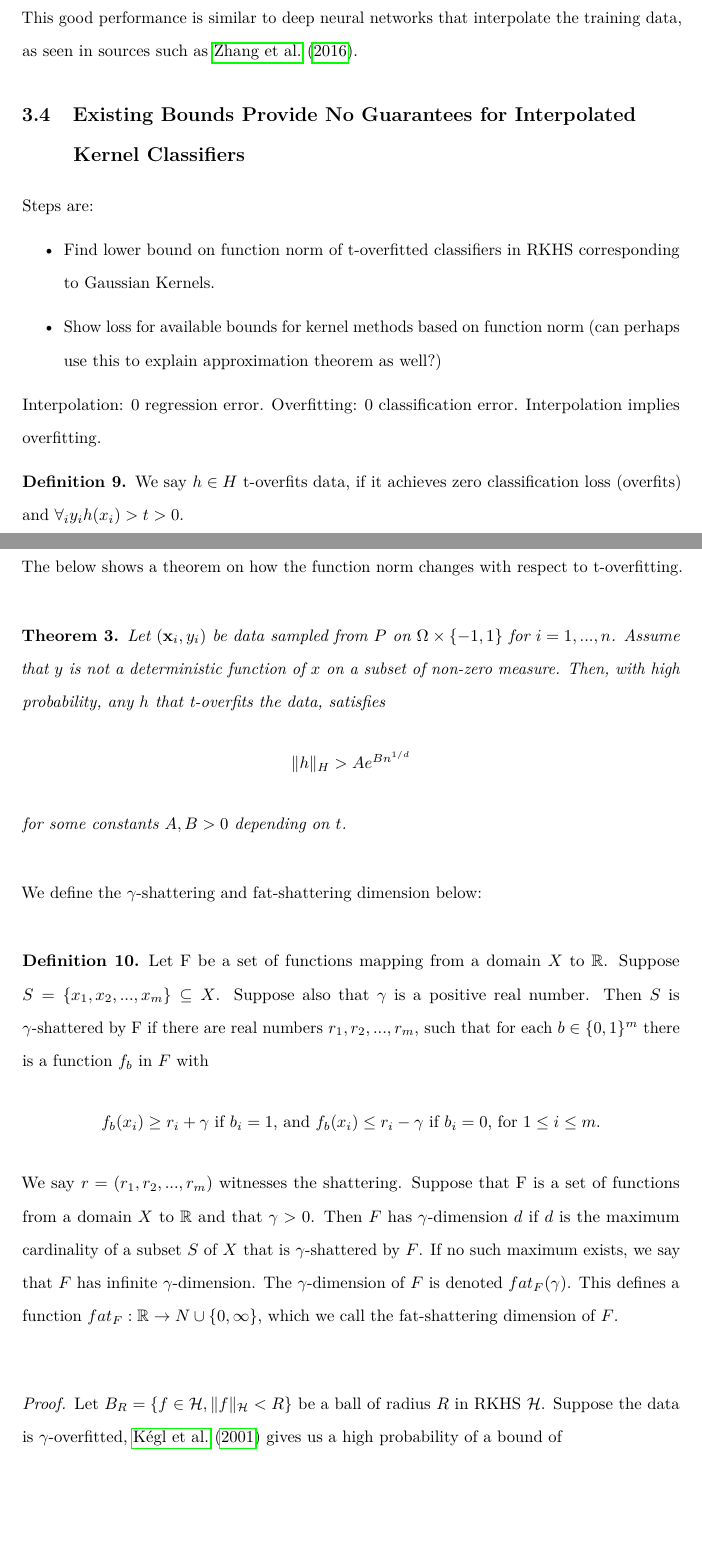
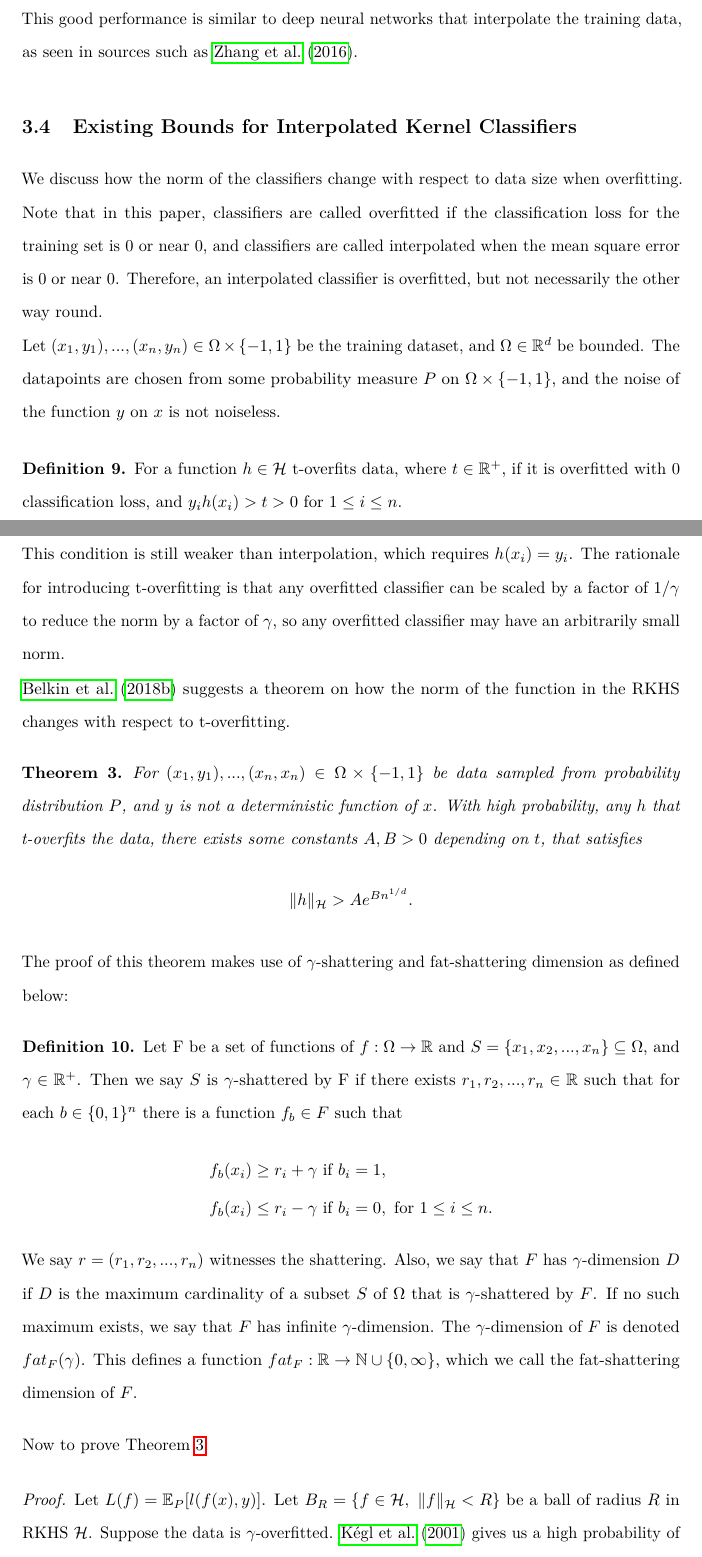
Before and after one commit to exactlyprecise/FYP_Report_New, a LaTeX thesis (FYP.tex): two parts of pages 22 and 24 of 50, joined at a grey line, cut so that both start at the same text, the shorter picture padded with empty space. Compiled offline with pdfLaTeX.

Commit message:
Tidy Existing Bounds

```diff
--- a/FYP.tex
+++ b/FYP.tex
@@ -327,34 +327,37 @@ This good performance is similar to deep neural networks that interpolate the tr
 	\caption{"ce" refers to classification error, and mse refers to the mean square loss. All methods resulted in 0\% classification error on the training set. All datasets were subsampled to reduce complexity required to train.} \label{fig:Interpolated_Kernel}
 \end{figure}
 
-\section{Existing Bounds Provide No Guarantees for Interpolated Kernel Classifiers} \label{sec:BoundsKernel}
-Steps are:
-\begin{itemize}
-	\item Find lower bound on function norm of t-overfitted classifiers in RKHS corresponding to Gaussian Kernels.
-	\item Show loss for available bounds for kernel methods based on function norm (can perhaps use this to explain approximation theorem as well?)
-\end{itemize}
-Interpolation: 0 regression error. Overfitting: 0 classification error. Interpolation implies overfitting.
+\section{Existing Bounds for Interpolated Kernel Classifiers} \label{sec:BoundsKernel}
+We discuss how the norm of the classifiers change with respect to data size when overfitting. Note that in this paper, classifiers are called overfitted if the classification loss for the training set is 0 or near 0, and classifiers are called interpolated when the mean square error is 0 or near 0. Therefore, an interpolated classifier is overfitted, but not necessarily the other way round.\\
+Let $(x_1, y_1),..., (x_n, y_n) \in \Omega \times \{-1, 1\}$ be the training dataset, and $\Omega \in \RR^d$ be bounded. The datapoints are chosen from some probability measure $P$ on $\Omega \times \{-1, 1\}$, and the noise of the function $y$ on $x$ is not noiseless.
 \begin{defn}
-	We say $h \in H$ t-overfits data, if it achieves zero classification loss (overfits) and $\forall_iy_ih(x_i) > t > 0$.
+	For a function $h \in \HH$ t-overfits data, where $t \in \RR^+$, if it is overfitted with 0 classification loss, and $y_ih(x_i) > t > 0$ for $1\leq i \leq n$.
 \end{defn}
-The below shows a theorem on how the function norm changes with respect to t-overfitting.
+This condition is still weaker than interpolation, which requires $h(x_i) = y_i$. The rationale for introducing t-overfitting is that any overfitted classifier can be scaled by a factor of $1/\gamma$ to reduce the norm by a factor of $\gamma$, so any overfitted classifier may have an arbitrarily small norm.
+
+\cite{UnderstandKernel} suggests a theorem on how the norm of the function in the RKHS changes with respect to t-overfitting.
 \begin{thm} \label{thm:normBound}
-	Let $(\xv_i ,y_i)$ be data sampled from $P$ on $\Omega \times \{-1, 1\}$ for $i = 1,..., n$. Assume that $y$ is not a deterministic function of $x$ on a subset of non-zero measure. Then, with high probability, any $h$ that t-overfits the data, satisfies
-	\[\norm{h}_H > Ae^{Bn^{1/d}}\]
-	for some constants $A, B > 0$ depending on $t$.
+	For $(x_1 ,y_1),..., (x_n,x_n) \in \Omega \times \{-1, 1\}$ be data sampled from probability distribution $P$, and $y$ is not a deterministic function of $x$. With high probability, any $h$ that t-overfits the data, there exists some constants  $A, B > 0$ depending on $t$, that satisfies
+	\[\norm{h}_\HH > Ae^{Bn^{1/d}}. \]
 \end{thm}
 
-We define the $\gamma$-shattering and fat-shattering dimension below:
+The proof of this theorem makes use of $\gamma$-shattering and fat-shattering dimension as defined below:
 \begin{defn}
-	Let F be a set of functions mapping from a domain $X$ to $\RR$. Suppose $S = \{x_1, x_2, ..., x_m\} \subseteq X$.  Suppose also that $\gamma$ is a positive real number. Then $S$ is $\gamma$-shattered by F if there are real
-	numbers $r_1, r_2,..., r_m$, such that for each $b \in \{0, 1\}^m$ there is a function $f_b$ in $F$ with
-	\[
-	f_b(x_i) \geq r_i + \gamma \text{ if } b_i = 1 \text{, and } f_b(x_i) \leq r_i - \gamma \text{ if } b_i = 0 \text{, for } 1 \leq i \leq m.
-	\] We say $r = (r_1, r_2,..., r_m)$ witnesses the shattering.
-	Suppose that F is a set of functions from a domain $X$ to $\RR$ and that $\gamma > 0$. Then $F$ has $\gamma$-dimension $d$ if $d$ is the maximum	cardinality of a subset $S$ of $X$ that is $\gamma$-shattered by $F$. If no such maximum exists, we say that $F$ has infinite $\gamma$-dimension. The $\gamma$-dimension of $F$ is denoted $fat_F(\gamma)$. This defines a function $fat_F: \RR \rightarrow N \cup \{0,\infty\}$, which we call the fat-shattering dimension of $F$.
+	Let F be a set of functions of $f: \Omega \rightarrow \RR$ and $S = \{x_1, x_2, ..., x_n\} \subseteq \Omega$, and $\gamma \in \RR^+$. Then we say $S$ is $\gamma$-shattered by F if there exists $r_1, r_2,..., r_n \in \RR$ such that for each $b \in \{0, 1\}^n$ there is a function $f_b \in F$ such that
+	\begin{equation*}
+	\begin{split}
+	f_b(x_i) &\geq r_i + \gamma \text{ if } b_i = 1, \\
+	f_b(x_i) &\leq r_i - \gamma \text{ if } b_i = 0, \text{ for } 1 \leq i \leq n.
+	\end{split}
+	\end{equation*}
+	We say $r = (r_1, r_2,..., r_n)$ witnesses the shattering.
+	Also, we say that $F$ has $\gamma$-dimension $D$ if $D$ is the maximum	cardinality of a subset $S$ of $\Omega$ that is $\gamma$-shattered by $F$. If no such maximum exists, we say that $F$ has infinite $\gamma$-dimension. The $\gamma$-dimension of $F$ is denoted $fat_F(\gamma)$. This defines a function $fat_F: \RR \rightarrow \NN \cup \{0,\infty\}$, which we call the fat-shattering dimension of $F$.
 \end{defn}
+Now to prove Theorem \ref{thm:normBound}:
 \begin{proof}
-	Let $B_R = \{ f \in \mathcal{H}, \norm{f}_\mathcal{H} < R \}$ be a ball of radius $R$ in RKHS $\mathcal{H}$. Suppose the data is $\gamma$-overfitted, \cite{LossFATBound} gives us a high probability of a bound of
-	\[ L(f) < O(\frac{\text{ln}(n)^2}{\sqrt{n}}\sqrt{fat_{B_R}(\gamma/8)}) \] for $L(f)$ the expected classification error. Also, from \cite{ApproximationConcentration} we have \[fat_{B_R}(\gamma) < O((log(R/\gamma))^d)\].
+	Let $L(f) = \EE_P[l(f(x), y)]$.
+	Let $B_R = \{ f \in \mathcal{H},~ \norm{f}_\mathcal{H} < R \}$ be a ball of radius $R$ in RKHS $\mathcal{H}$. Suppose the data is $\gamma$-overfitted. \cite{LossFATBound} gives us a high probability of a bound of
+	\[ L(f) < O(\frac{\text{ln}(n)^2}{\sqrt{n}}\sqrt{fat_{B_R}(\gamma/8)}) \] for $L(f)$ the expected classification error. Thus, we have:
+	\[ fat_{B_R}(\gamma) \gtrapprox O(n ~L(f)^2). \]
+	Also, from \cite{ApproximationConcentration} we have \[fat_{B_R}(\gamma) < O((\log(R/\gamma))^d).\]
 	We then have $B_R$ containing no function that $\gamma$ overfits the data unless
-	\[(log(R/\gamma))^d > O(n) \implies R > c_1 \text{ exp}(c_2(\frac{n}{\text{ln }n})^{1/d})\]
```
Also changed, not shown: el-ht.bib (+13 -0 lines), FYP.bbl, FYP.pdf, FYP.tex (23 more changed lines), 6 other files.
